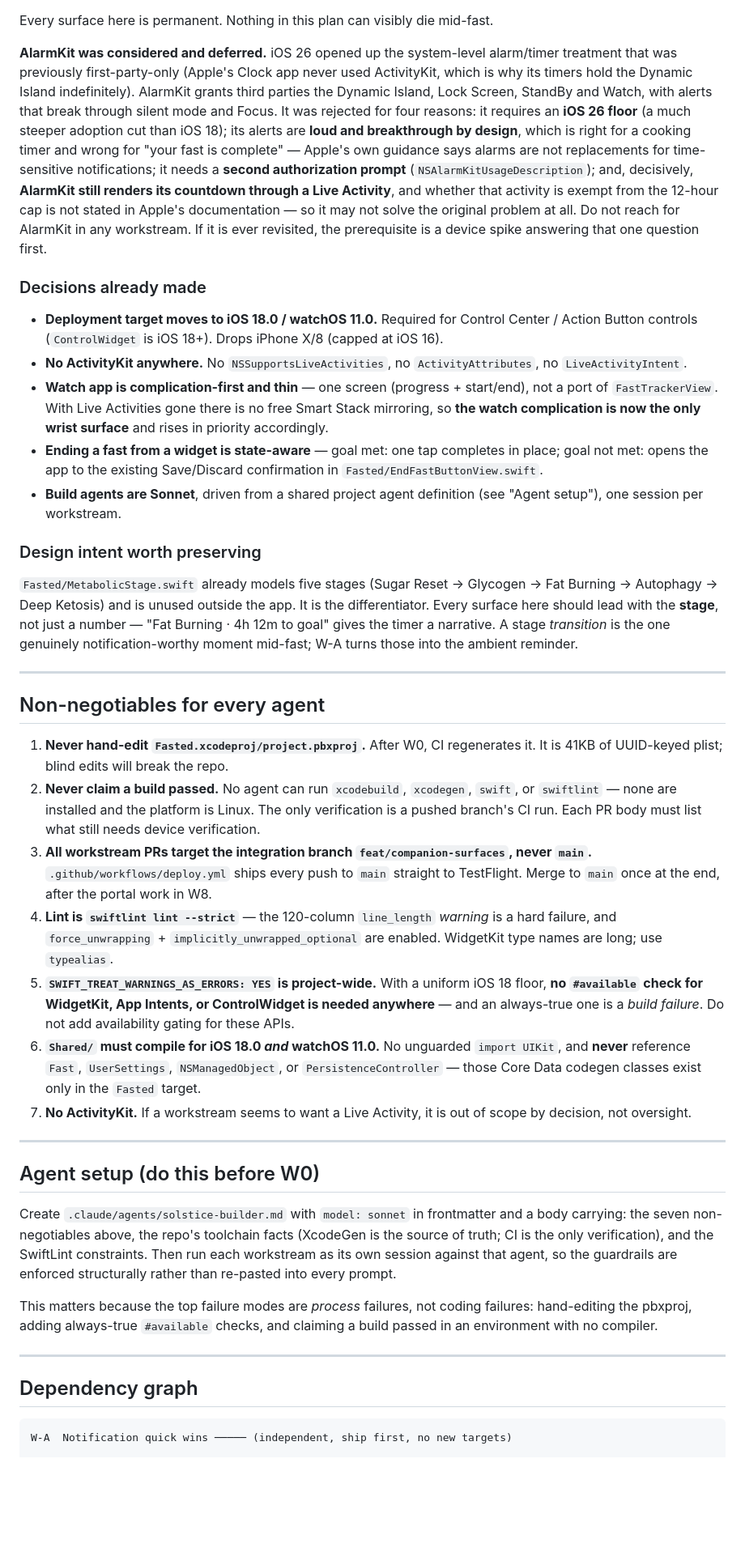
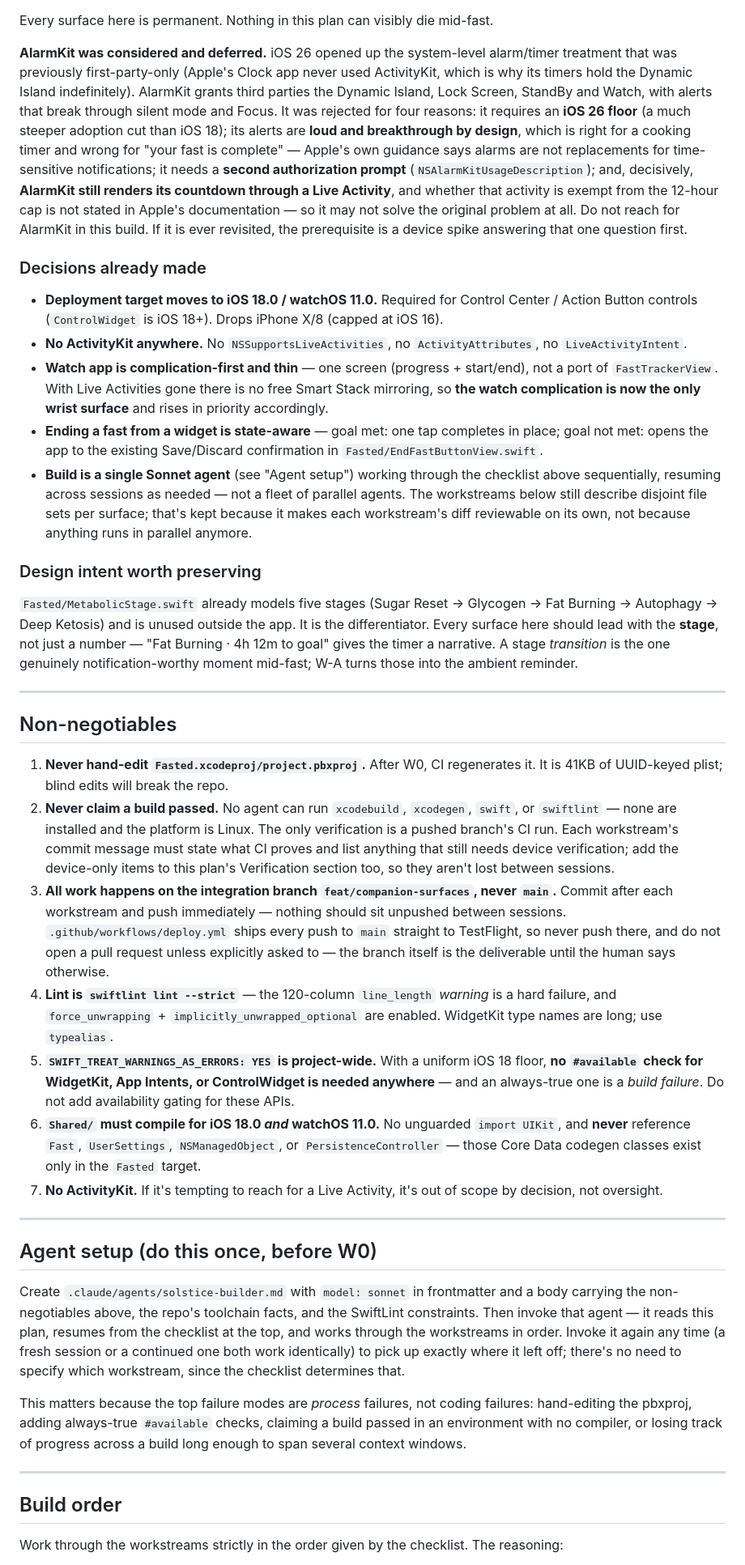
Before and after one commit to jagrusy/fasting-app, a Markdown page: .claude/plans/companion-surfaces.md, the part around one of its changes. Shown at 81% size. Rendered like a GitHub page; blank space fills up the shorter version.

````diff
--- a/.claude/plans/companion-surfaces.md
+++ b/.claude/plans/companion-surfaces.md
@@ -28,7 +45,7 @@ An `.accessoryRectangular` Lock Screen widget gives a permanent Lock Screen pres
 
 Every surface here is permanent. Nothing in this plan can visibly die mid-fast.
 
-**AlarmKit was considered and deferred.** iOS 26 opened up the system-level alarm/timer treatment that was previously first-party-only (Apple's Clock app never used ActivityKit, which is why its timers hold the Dynamic Island indefinitely). AlarmKit grants third parties the Dynamic Island, Lock Screen, StandBy and Watch, with alerts that break through silent mode and Focus. It was rejected for four reasons: it requires an **iOS 26 floor** (a much steeper adoption cut than iOS 18); its alerts are **loud and breakthrough by design**, which is right for a cooking timer and wrong for "your fast is complete" — Apple's own guidance says alarms are not replacements for time-sensitive notifications; it needs a **second authorization prompt** (`NSAlarmKitUsageDescription`); and, decisively, **AlarmKit still renders its countdown through a Live Activity**, and whether that activity is exempt from the 12-hour cap is not stated in Apple's documentation — so it may not solve the original problem at all. Do not reach for AlarmKit in any workstream. If it is ever revisited, the prerequisite is a device spike answering that one question first.
+**AlarmKit was considered and deferred.** iOS 26 opened up the system-level alarm/timer treatment that was previously first-party-only (Apple's Clock app never used ActivityKit, which is why its timers hold the Dynamic Island indefinitely). AlarmKit grants third parties the Dynamic Island, Lock Screen, StandBy and Watch, with alerts that break through silent mode and Focus. It was rejected for four reasons: it requires an **iOS 26 floor** (a much steeper adoption cut than iOS 18); its alerts are **loud and breakthrough by design**, which is right for a cooking timer and wrong for "your fast is complete" — Apple's own guidance says alarms are not replacements for time-sensitive notifications; it needs a **second authorization prompt** (`NSAlarmKitUsageDescription`); and, decisively, **AlarmKit still renders its countdown through a Live Activity**, and whether that activity is exempt from the 12-hour cap is not stated in Apple's documentation — so it may not solve the original problem at all. Do not reach for AlarmKit in this build. If it is ever revisited, the prerequisite is a device spike answering that one question first.
 
 ### Decisions already made
 
@@ -36,7 +53,7 @@ Every surface here is permanent. Nothing in this plan can visibly die mid-fast.
 - **No ActivityKit anywhere.** No `NSSupportsLiveActivities`, no `ActivityAttributes`, no `LiveActivityIntent`.
 - **Watch app is complication-first and thin** — one screen (progress + start/end), not a port of `FastTrackerView`. With Live Activities gone there is no free Smart Stack mirroring, so **the watch complication is now the only wrist surface** and rises in priority accordingly.
 - **Ending a fast from a widget is state-aware** — goal met: one tap completes in place; goal not met: opens the app to the existing Save/Discard confirmation in `Fasted/EndFastButtonView.swift`.
-- **Build agents are Sonnet**, driven from a shared project agent definition (see "Agent setup"), one session per workstream.
+- **Build is a single Sonnet agent** (see "Agent setup") working through the checklist above sequentially, resuming across sessions as needed — not a fleet of parallel agents. The workstreams below still describe disjoint file sets per surface; that's kept because it makes each workstream's diff reviewable on its own, not because anything runs in parallel anymore.
 
 ### Design intent worth preserving
 
@@ -44,28 +61,27 @@ Every surface here is permanent. Nothing in this plan can visibly die mid-fast.
 
 ---
 
-## Non-negotiables for every agent
+## Non-negotiables
 
 1. **Never hand-edit `Fasted.xcodeproj/project.pbxproj`.** After W0, CI regenerates it. It is 41KB of UUID-keyed plist; blind edits will break the repo.
-2. **Never claim a build passed.** No agent can run `xcodebuild`, `xcodegen`, `swift`, or `swiftlint` — none are installed and the platform is Linux. The only verification is a pushed branch's CI run. Each PR body must list what still needs device verification.
-3. **All workstream PRs target the integration branch `feat/companion-surfaces`, never `main`.** `.github/workflows/deploy.yml` ships every push to `main` straight to TestFlight. Merge to `main` once at the end, after the portal work in W8.
+2. **Never claim a build passed.** No agent can run `xcodebuild`, `xcodegen`, `swift`, or `swiftlint` — none are installed and the platform is Linux. The only verification is a pushed branch's CI run. Each workstream's commit message must state what CI proves and list anything that still needs device verification; add the device-only items to this plan's Verification section too, so they aren't lost between sessions.
+3. **All work happens on the integration branch `feat/companion-surfaces`, never `main`.** Commit after each workstream and push immediately — nothing should sit unpushed between sessions. `.github/workflows/deploy.yml` ships every push to `main` straight to TestFlight, so never push there, and do not open a pull request unless explicitly asked to — the branch itself is the deliverable until the human says otherwise.
 4. **Lint is `swiftlint lint --strict`** — the 120-column `line_length` *warning* is a hard failure, and `force_unwrapping` + `implicitly_unwrapped_optional` are enabled. WidgetKit type names are long; use `typealias`.
 5. **`SWIFT_TREAT_WARNINGS_AS_ERRORS: YES` is project-wide.** With a uniform iOS 18 floor, **no `#available` check for WidgetKit, App Intents, or ControlWidget is needed anywhere** — and an always-true one is a *build failure*. Do not add availability gating for these APIs.
 6. **`Shared/` must compile for iOS 18.0 *and* watchOS 11.0.** No unguarded `import UIKit`, and **never** reference `Fast`, `UserSettings`, `NSManagedObject`, or `PersistenceController` — those Core Data codegen classes exist only in the `Fasted` target.
-7. **No ActivityKit.** If a workstream seems to want a Live Activity, it is out of scope by decision, not oversight.
+7. **No ActivityKit.** If it's tempting to reach for a Live Activity, it's out of scope by decision, not oversight.
 
 ---
 
-## Agent setup (do this before W0)
+## Agent setup (do this once, before W0)
 
-Create `.claude/agents/solstice-builder.md` with `model: sonnet` in frontmatter and a body carrying: the seven non-negotiables above, the repo's toolchain facts (XcodeGen is the source of truth; CI is the only verification), and the SwiftLint constraints. Then run each workstream as its own session against that agent, so the guardrails are enforced structurally rather than re-pasted into every prompt.
+Create `.claude/agents/solstice-builder.md` with `model: sonnet` in frontmatter and a body carrying the non-negotiables above, the repo's toolchain facts, and the SwiftLint constraints. Then invoke that agent — it reads this plan, resumes from the checklist at the top, and works through the workstreams in order. Invoke it again any time (a fresh session or a continued one both work identically) to pick up exactly where it left off; there's no need to specify which workstream, since the checklist determines that.
 
-This matters because the top failure modes are *process* failures, not coding failures: hand-editing the pbxproj, adding always-true `#available` checks, and claiming a build passed in an environment with no compiler.
+This matters because the top failure modes are *process* failures, not coding failures: hand-editing the pbxproj, adding always-true `#available` checks, claiming a build passed in an environment with no compiler, or losing track of progress across a build long enough to span several context windows.
 
 ---
 
-## Dependency graph
+## Build order
 
-```
-W-A  Notification quick wins ───── (independent, ship first, no new targets)
+Work through the workstreams strictly in the order given by the checklist. The reasoning:
 
````
Also changed, not shown: other parts of .claude/plans/companion-surfaces.md (+51 -46 lines), .claude/agents/solstice-builder.md (+24 -12 lines).
